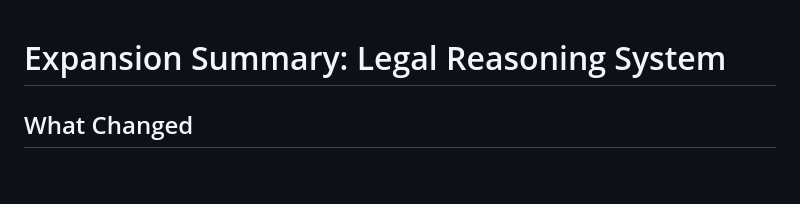
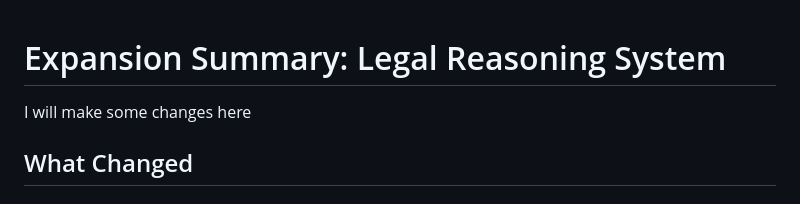
Before and after one commit to NeHaLrEdDy21/minor-project, a Markdown page: EXPANSION_GUIDE.md, the part around one of its changes. Rendered like a GitHub page; blank space fills up the shorter version.

```diff
--- a/EXPANSION_GUIDE.md
+++ b/EXPANSION_GUIDE.md
@@ -1,4 +1,5 @@
 # Expansion Summary: Legal Reasoning System
+I will make some changes here
 
 ## What Changed
 
```
Also changed, not shown: other parts of EXPANSION_GUIDE.md (+5 -5 lines).
